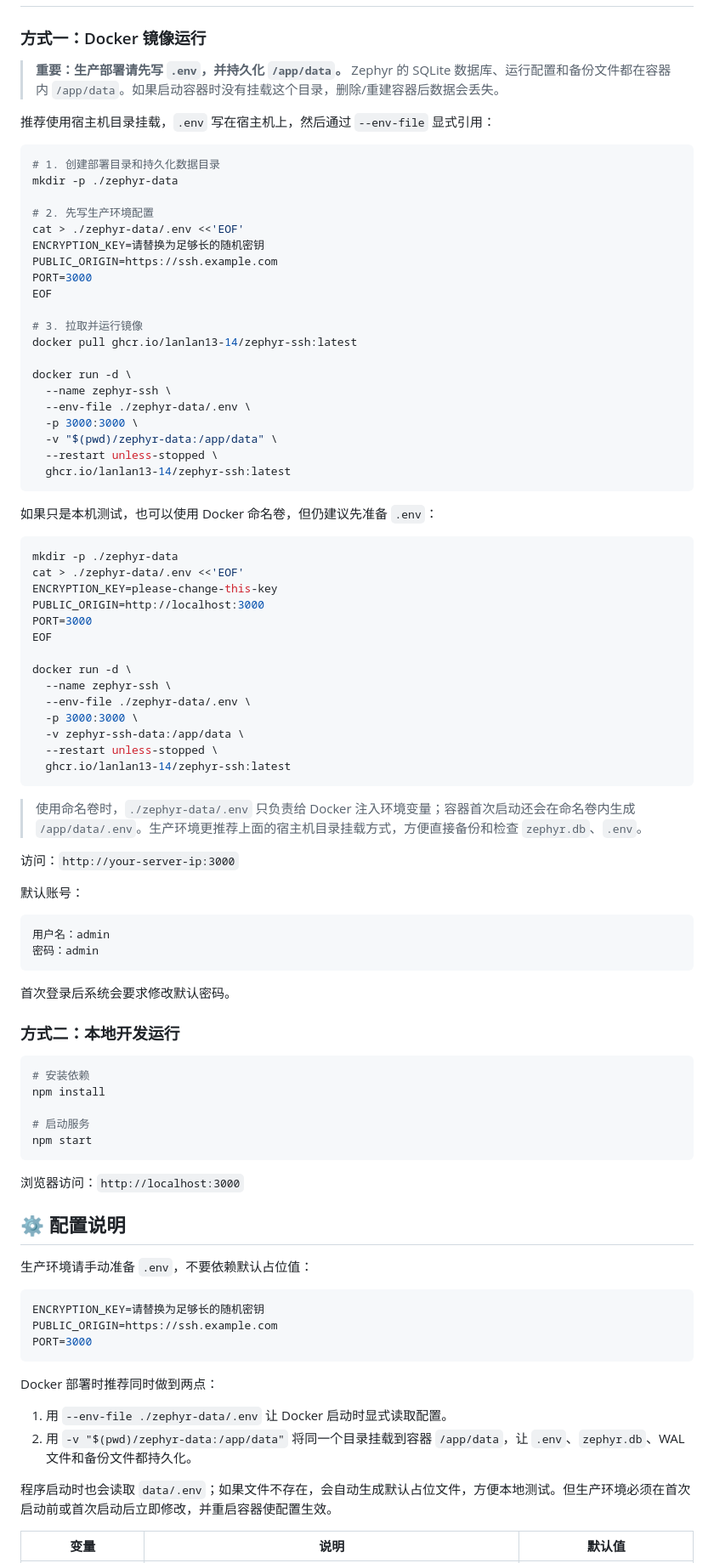
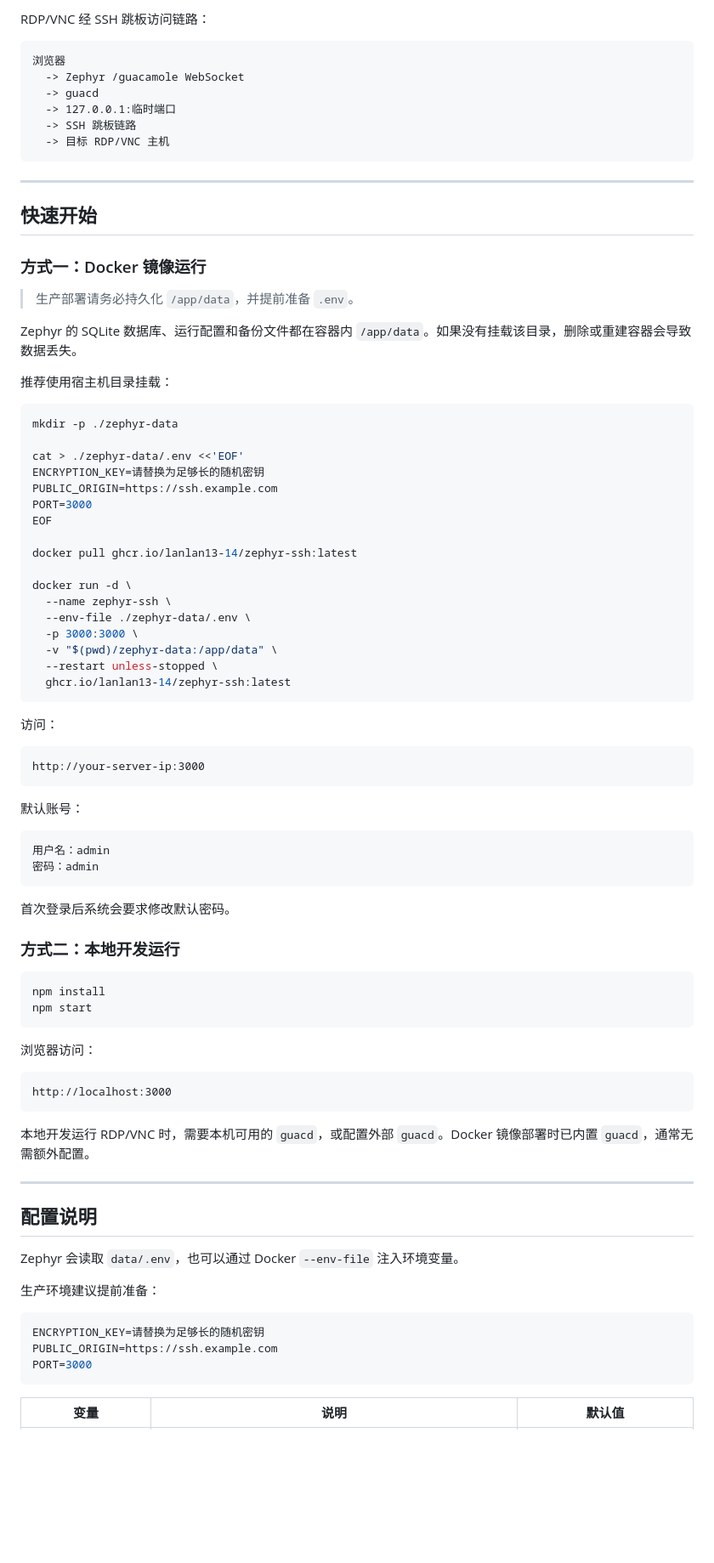
Before and after one commit to Lorry-San/zephyr-ssh, a Markdown page: README.md, the part around one of its changes. Shown at 85% size. Rendered like a GitHub page; blank space fills up the shorter version.

````diff
--- a/README.md
+++ b/README.md
@@ -26,23 +69,35 @@
+RDP/VNC 经 SSH 跳板访问链路：
+
+```text
+浏览器
+  -> Zephyr /guacamole WebSocket
+  -> guacd
+  -> 127.0.0.1:临时端口
+  -> SSH 跳板链路
+  -> 目标 RDP/VNC 主机
+```
+
+---
+
+## 快速开始
 
 ### 方式一：Docker 镜像运行
 
-> **重要：生产部署请先写 `.env`，并持久化 `/app/data`。**
-> Zephyr 的 SQLite 数据库、运行配置和备份文件都在容器内 `/app/data`。如果启动容器时没有挂载这个目录，删除/重建容器后数据会丢失。
+> 生产部署请务必持久化 `/app/data`，并提前准备 `.env`。
 
-推荐使用宿主机目录挂载，`.env` 写在宿主机上，然后通过 `--env-file` 显式引用：
+Zephyr 的 SQLite 数据库、运行配置和备份文件都在容器内 `/app/data`。如果没有挂载该目录，删除或重建容器会导致数据丢失。
+
+推荐使用宿主机目录挂载：
 
 ```bash
-# 1. 创建部署目录和持久化数据目录
 mkdir -p ./zephyr-data
 
-# 2. 先写生产环境配置
 cat > ./zephyr-data/.env <<'EOF'
 ENCRYPTION_KEY=请替换为足够长的随机密钥
 PUBLIC_ORIGIN=https://ssh.example.com
 PORT=3000
 EOF
 
-# 3. 拉取并运行镜像
 docker pull ghcr.io/lanlan13-14/zephyr-ssh:latest
 
 docker run -d \
@@ -54,28 +109,11 @@ docker run -d \
   ghcr.io/lanlan13-14/zephyr-ssh:latest
 ```
 
-如果只是本机测试，也可以使用 Docker 命名卷，但仍建议先准备 `.env`：
+访问：
 
-```bash
-mkdir -p ./zephyr-data
-cat > ./zephyr-data/.env <<'EOF'
-ENCRYPTION_KEY=please-change-this-key
-PUBLIC_ORIGIN=http://localhost:3000
-PORT=3000
-EOF
-
-docker run -d \
-  --name zephyr-ssh \
-  --env-file ./zephyr-data/.env \
-  -p 3000:3000 \
-  -v zephyr-ssh-data:/app/data \
-  --restart unless-stopped \
-  ghcr.io/lanlan13-14/zephyr-ssh:latest
+```text
+http://your-server-ip:3000
 ```
-
-> 使用命名卷时，`./zephyr-data/.env` 只负责给 Docker 注入环境变量；容器首次启动还会在命名卷内生成 `/app/data/.env`。生产环境更推荐上面的宿主机目录挂载方式，方便直接备份和检查 `zephyr.db`、`.env`。
-
-访问：`http://your-server-ip:3000`
 
 默认账号：
 
@@ -89,18 +127,25 @@ docker run -d \
 ### 方式二：本地开发运行
 
 ```bash
-# 安装依赖
 npm install
-
-# 启动服务
 npm start
 ```
 
-浏览器访问：`http://localhost:3000`
+浏览器访问：
 
-## ⚙️ 配置说明
+```text
+http://localhost:3000
+```
 
-生产环境请手动准备 `.env`，不要依赖默认占位值：
+本地开发运行 RDP/VNC 时，需要本机可用的 `guacd`，或配置外部 `guacd`。Docker 镜像部署时已内置 `guacd`，通常无需额外配置。
+
+---
+
+## 配置说明
+
+Zephyr 会读取 `data/.env`，也可以通过 Docker `--env-file` 注入环境变量。
+
+生产环境建议提前准备：
 
 ```env
 ENCRYPTION_KEY=请替换为足够长的随机密钥
@@ -108,12 +153,5 @@ PUBLIC_ORIGIN=https://ssh.example.com
 PORT=3000
 ```
 
-Docker 部署时推荐同时做到两点：
-
-1. 用 `--env-file ./zephyr-data/.env` 让 Docker 启动时显式读取配置。
-2. 用 `-v "$(pwd)/zephyr-data:/app/data"` 将同一个目录挂载到容器 `/app/data`，让 `.env`、`zephyr.db`、WAL 文件和备份文件都持久化。
-
-程序启动时也会读取 `data/.env`；如果文件不存在，会自动生成默认占位文件，方便本地测试。但生产环境必须在首次启动前或首次启动后立即修改，并重启容器使配置生效。
-
 | 变量 | 说明 | 默认值 |
 | --- | --- | --- |
````
Also changed, not shown: other parts of README.md (+200 -92 lines).
